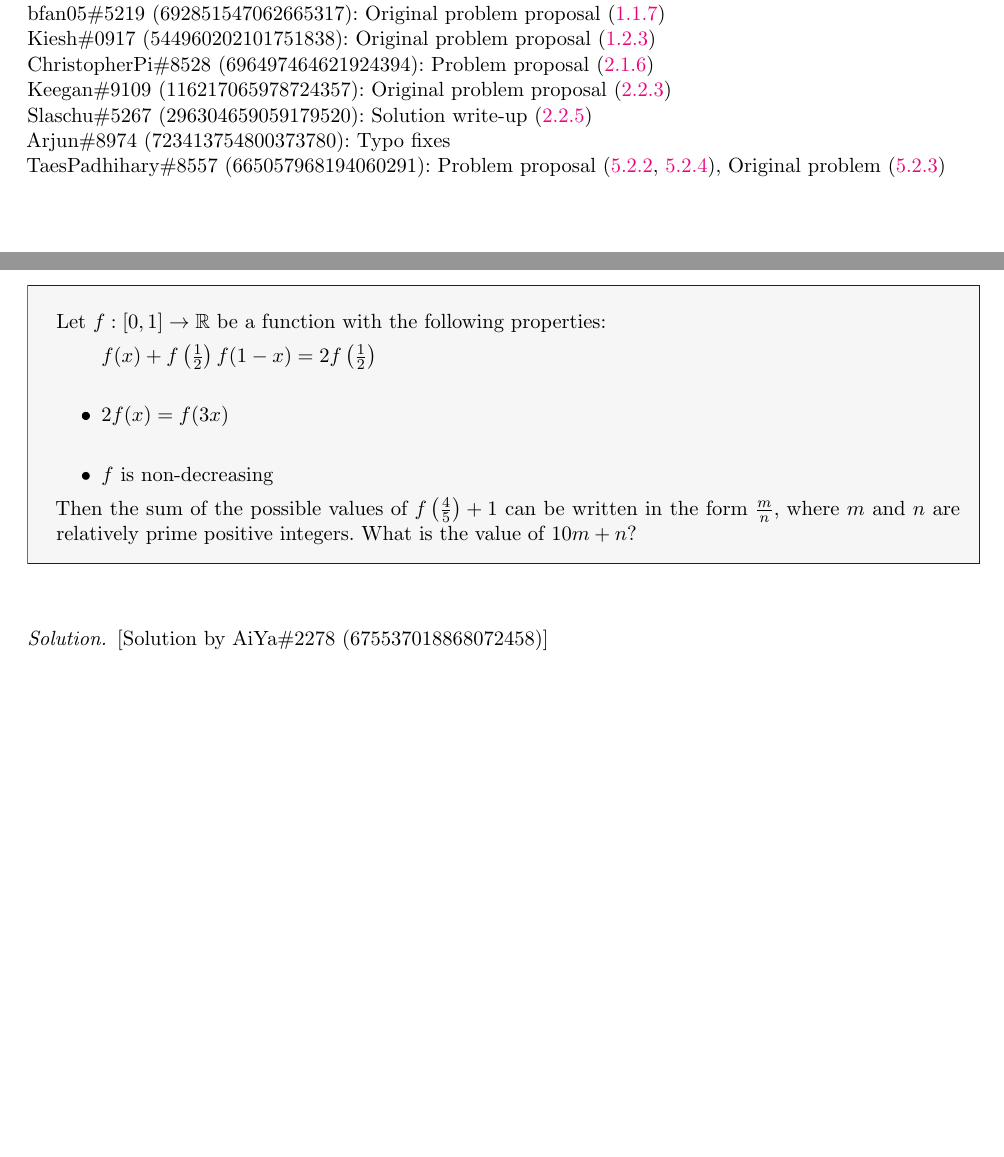
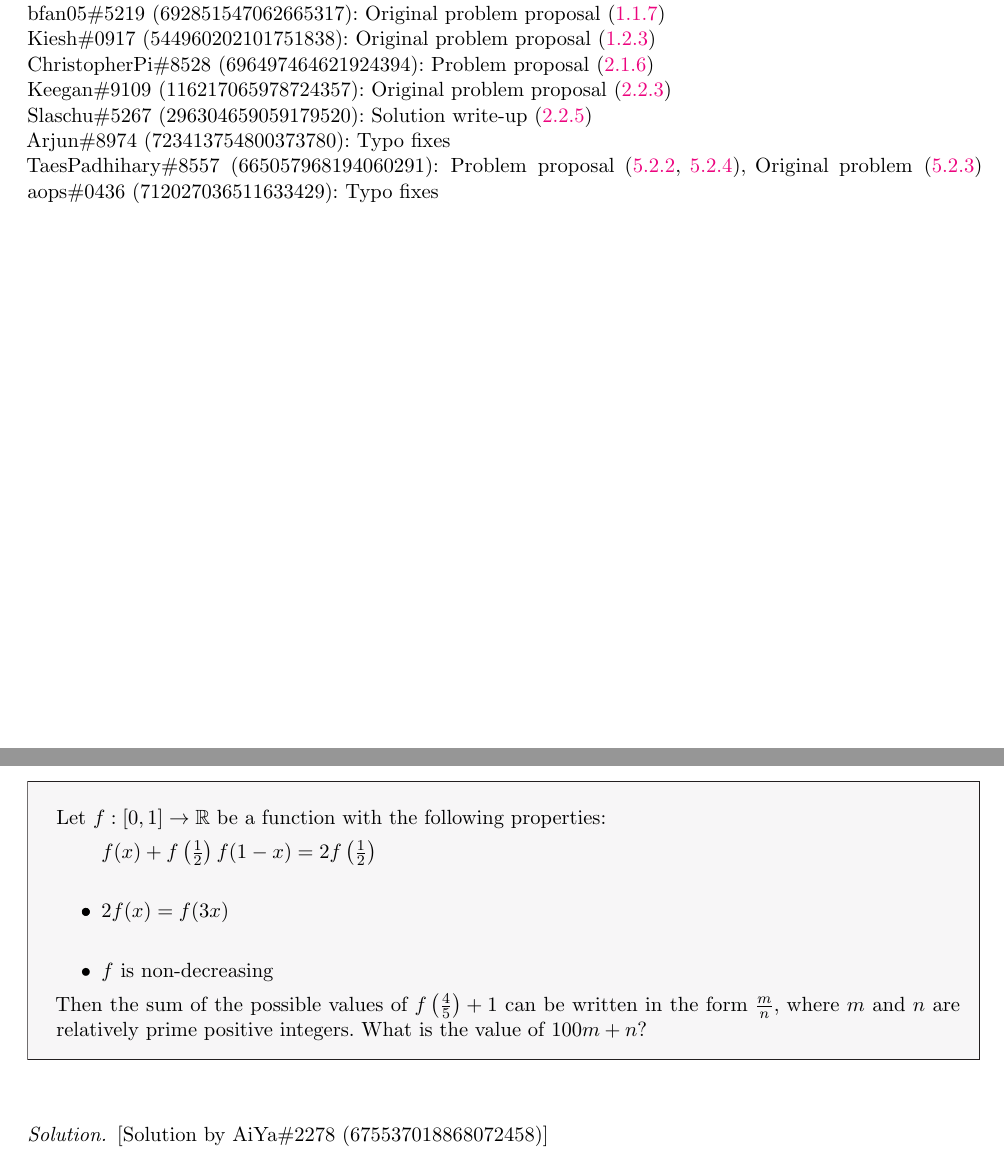
Before and after one commit to OpenPOTD/Solutions, a LaTeX document (Solutions.tex, which reads Sections/Files/introduction.tex, Sections/Season-6/6-1-3.tex, preamble.sty): two parts of pages 5 and 66 of 67, joined at a grey line, cut so that both start at the same text, the shorter picture padded with empty space. Compiled offline with pdfLaTeX.

Commit message:
Fixed typo

```diff
--- a/Sections/Files/introduction.tex
+++ b/Sections/Files/introduction.tex
@@ -98,3 +98,4 @@ Thank you (in no particular order) to the following contributors:
 \PSlas: Solution write-up (\hyperref[2-2-5]{2.2.5})\\
 \Parjun: Typo fixes\\
 \Pnjoy: Problem proposal (\hyperref[5-2-2]{5.2.2}, \hyperref[5-2-4]{5.2.4}), Original problem (\hyperref[5-2-3]{5.2.3})
+\Paops: Typo fixes\\
--- a/Sections/Season-6/6-1-3.tex
+++ b/Sections/Season-6/6-1-3.tex
@@ -14,7 +14,7 @@ Let \(f:[0,1]\to\mathbb{R}\) be a function with the following properties:
 	\item \(f\) is non-decreasing
 \end{itemize}
 
-Then the sum of the possible values of \(f\left(\frac{4}{5}\right)+1\) can be written in the form \(\frac{m}{n}\), where \(m\) and \(n\) are relatively prime positive integers. What is the value of \(10m+n\)?
+Then the sum of the possible values of \(f\left(\frac{4}{5}\right)+1\) can be written in the form \(\frac{m}{n}\), where \(m\) and \(n\) are relatively prime positive integers. What is the value of \(100m+n\)?
 	%Put Problem Here
 }\bigskip
 
--- a/preamble.sty
+++ b/preamble.sty
@@ -260,4 +260,5 @@
 \def\PSlas{Slaschu\#5267 (296304659059179520)}
 \def\Parjun{Arjun\#8974 (723413754800373780)}
 \def\Pnjoy{TaesPadhihary\#8557 (665057968194060291)}
+\def\Paops{aops\#0436 (712027036511633429)}
 %%%%%%%%%%%%%%%%%%%%%%%%%%%%%%%%%%%%%%%%%%%%%%%%%%%%%%%%%%%%%%%%
```
Also changed, not shown: Solutions.pdf.
